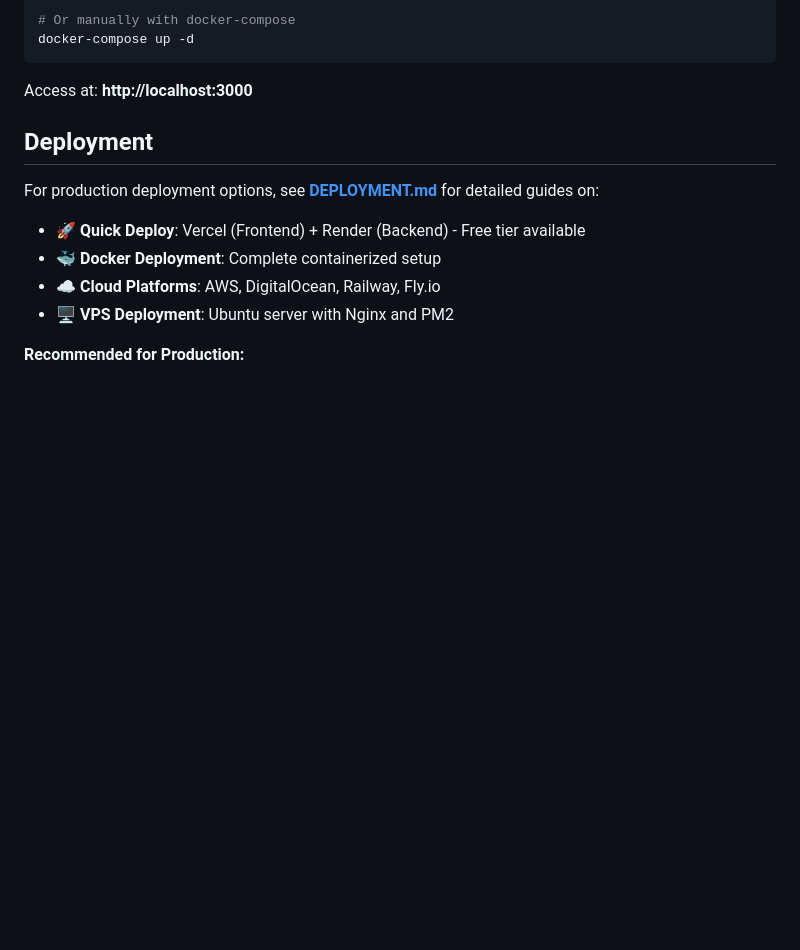
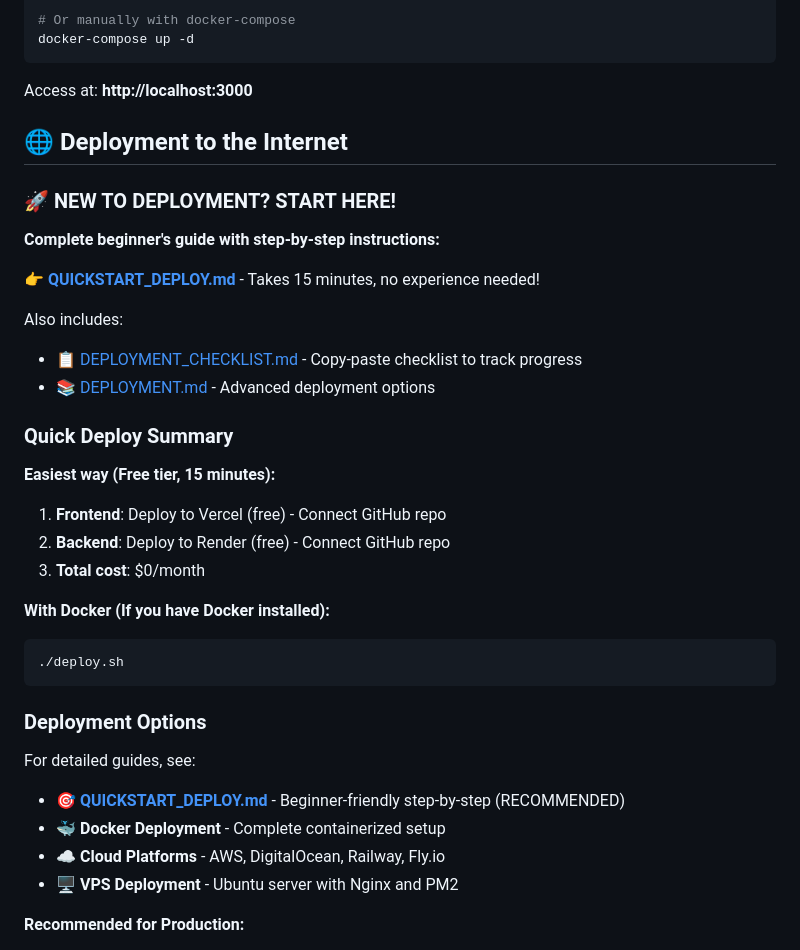
Before and after one commit to IloveChanel/trendsetter-resume-helper, a Markdown page: README.md, the part around the change. Drawn GitHub-style; blank space fills up the shorter version.

Commit message:
Add beginner-friendly step-by-step deployment guide (QUICKSTART_DEPLOY.md)
Co-authored-by: IloveChanel <194159856+IloveChanel@users.noreply.github.com>

````diff
--- a/README.md
+++ b/README.md
@@ -61,14 +61,37 @@ docker-compose up -d
 
 Access at: **http://localhost:3000**
 
-## Deployment
+## 🌐 Deployment to the Internet
 
-For production deployment options, see **[DEPLOYMENT.md](DEPLOYMENT.md)** for detailed guides on:
+### 🚀 NEW TO DEPLOYMENT? START HERE!
 
-- 🚀 **Quick Deploy**: Vercel (Frontend) + Render (Backend) - Free tier available
-- 🐳 **Docker Deployment**: Complete containerized setup
-- ☁️ **Cloud Platforms**: AWS, DigitalOcean, Railway, Fly.io
-- 🖥️ **VPS Deployment**: Ubuntu server with Nginx and PM2
+**Complete beginner's guide with step-by-step instructions:**
+
+👉 **[QUICKSTART_DEPLOY.md](QUICKSTART_DEPLOY.md)** - Takes 15 minutes, no experience needed!
+
+Also includes:
+- 📋 [DEPLOYMENT_CHECKLIST.md](DEPLOYMENT_CHECKLIST.md) - Copy-paste checklist to track progress
+- 📚 [DEPLOYMENT.md](DEPLOYMENT.md) - Advanced deployment options
+
+### Quick Deploy Summary
+
+**Easiest way (Free tier, 15 minutes):**
+1. **Frontend**: Deploy to Vercel (free) - Connect GitHub repo
+2. **Backend**: Deploy to Render (free) - Connect GitHub repo
+3. **Total cost**: $0/month
+
+**With Docker (If you have Docker installed):**
+```bash
+./deploy.sh
+```
+
+### Deployment Options
+
+For detailed guides, see:
+- 🎯 **[QUICKSTART_DEPLOY.md](QUICKSTART_DEPLOY.md)** - Beginner-friendly step-by-step (RECOMMENDED)
+- 🐳 **Docker Deployment** - Complete containerized setup
+- ☁️ **Cloud Platforms** - AWS, DigitalOcean, Railway, Fly.io
+- 🖥️ **VPS Deployment** - Ubuntu server with Nginx and PM2
 
 **Recommended for Production:**
 - Frontend: Vercel (Free tier or $20/mo Pro)
````
Also changed, not shown: DEPLOYMENT_CHECKLIST.md (added, +133 -0 lines), QUICKSTART_DEPLOY.md (added, +317 -0 lines).
